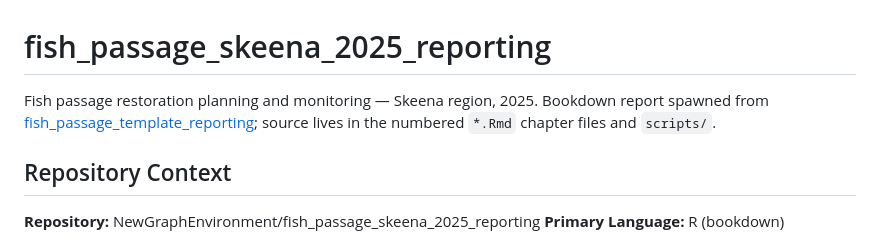
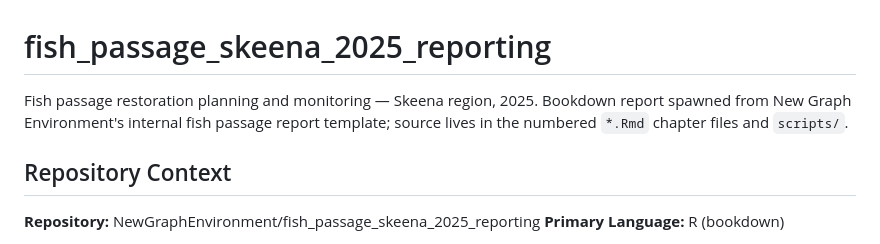
Before and after one commit to NewGraphEnvironment/fish_passage_skeena_2025_reporting, a Markdown page: CLAUDE.md, the part around the change. Rendered like a GitHub page.

Commit message:
CLAUDE.md: describe setup without our hosts or private repos
This repo is public, so its contributor notes describe the package in
terms of its own inputs: host topology, ssh and tunnel recipes, home
paths and private-repo references are removed or written generically.

Co-Authored-By: Claude Opus 5.5 <noreply@anthropic.com>
Claude-Session: https://claude.ai/code/session_0186oaWYU1uqgUmcPqziE3qz

```diff
--- a/CLAUDE.md
+++ b/CLAUDE.md
@@ -1,6 +1,6 @@
 # fish_passage_skeena_2025_reporting
 
-Fish passage restoration planning and monitoring — Skeena region, 2025. Bookdown report spawned from [fish_passage_template_reporting](https://github.com/NewGraphEnvironment/fish_passage_template_reporting); source lives in the numbered `*.Rmd` chapter files and `scripts/`.
+Fish passage restoration planning and monitoring — Skeena region, 2025. Bookdown report spawned from New Graph Environment's internal fish passage report template; source lives in the numbered `*.Rmd` chapter files and `scripts/`.
 
 ## Repository Context
 
```
